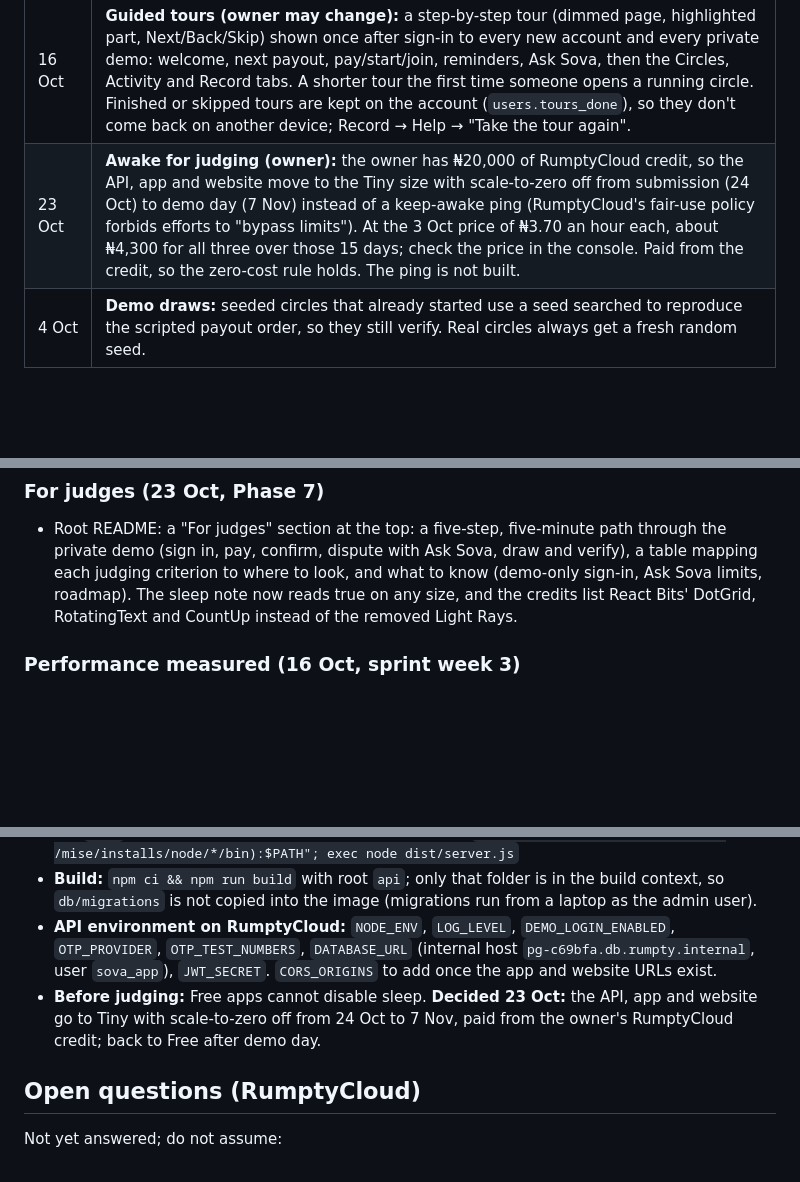
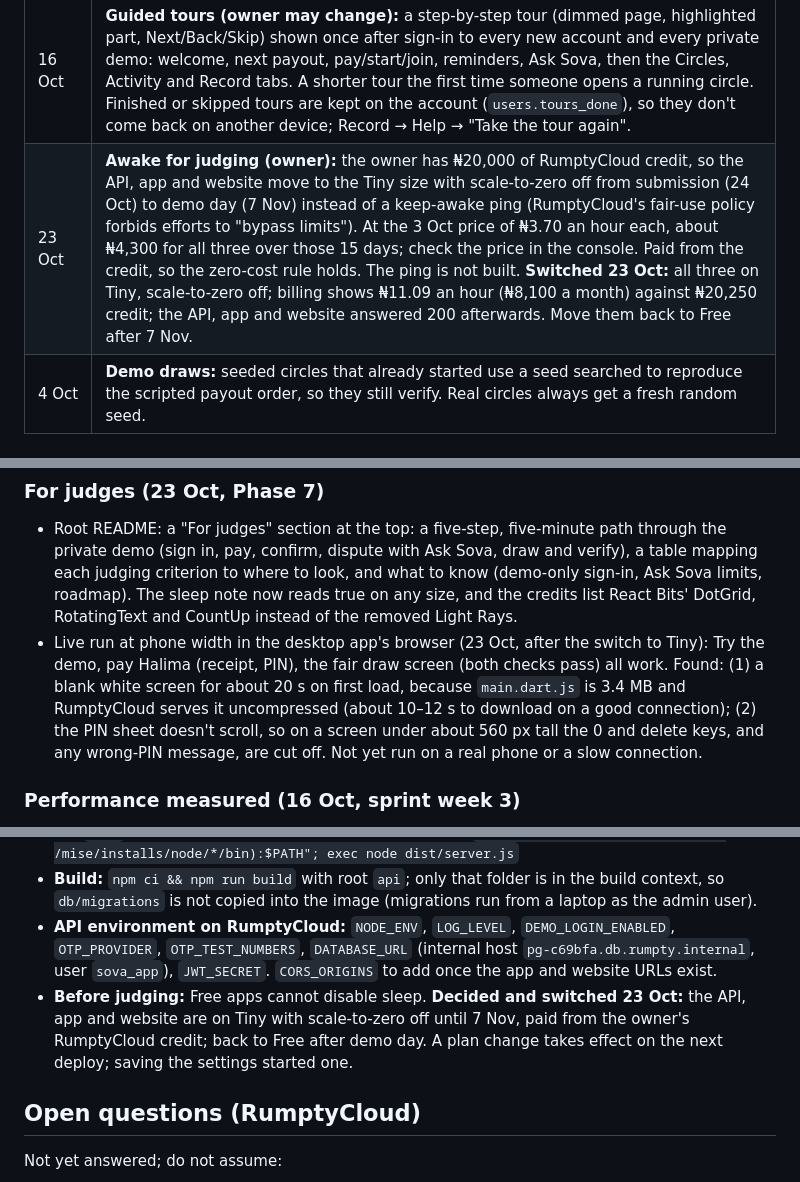
Before and after one commit to adeyanjufuhad/Sova, a Markdown page: docs/STATUS.md, 3 parts joined by grey strips. GitHub-like rendering; blank space fills up the shorter version.

Commit message:
Record the switch to the Tiny size and the live demo run

```diff
--- a/docs/STATUS.md
+++ b/docs/STATUS.md
@@ -72,7 +72,7 @@ Earlier hosting (Neon database, Vercel) is replaced by RumptyCloud for the hacka
 | 16 Oct | **Public ledger anchors (owner may change):** every 6 hours a GitHub Actions job appends each circle's chain head to `anchors.json` on the public `ledger-anchors` branch (append-only commits, never force-pushed). Circles are keyed by `SHA-256("sova-anchor|" + id)` so the file can't be used to find circles. The verify page checks every checkpoint and says "Changed after it was published" on a mismatch. Zero cost (public-repo Actions). Run the workflow by hand after reseeding the demo. Branch protection blocks force-pushes and deletion of `ledger-anchors`, admins included. |
 | 16 Oct | **Ask Sova (owner may change):** an AI helper on RumptyCloud's AI inference (OpenAI-compatible, open models on its GPUs in Lagos; default model `llama3.2:3b`). It explains a circle or a dispute and answers questions about how Sova works, in English (Pidgin hidden in the app since 16 Oct until a model writes it well; the API still accepts it). The API builds every prompt from the database (members only; first name and initial; never phones, bank details, PINs or photos) and holds the key; the app labels answers as written by AI and the circle screen stays the record. No financial, loan or legal advice. Off until `AI_API_KEY` is set. **Switched on 16 Oct:** inference project `sova-ask` (Llama 3.2 3B) in the RumptyCloud console; 1M tokens free per billing cycle shared across models, then NGN 270 per 1M for 3B models; **overage is off**, so it stops at the free allowance and costs nothing (zero-cost rule). Daily limits counted in the database: 20 answers per member and 60 for the whole service (owner asked for a service-wide cap, because every demo visit is a new account). The owner said on 16 Oct the API stays on the Free size for now. |
 | 16 Oct | **Guided tours (owner may change):** a step-by-step tour (dimmed page, highlighted part, Next/Back/Skip) shown once after sign-in to every new account and every private demo: welcome, next payout, pay/start/join, reminders, Ask Sova, then the Circles, Activity and Record tabs. A shorter tour the first time someone opens a running circle. Finished or skipped tours are kept on the account (`users.tours_done`), so they don't come back on another device; Record → Help → "Take the tour again". |
-| 23 Oct | **Awake for judging (owner):** the owner has ₦20,000 of RumptyCloud credit, so the API, app and website move to the Tiny size with scale-to-zero off from submission (24 Oct) to demo day (7 Nov) instead of a keep-awake ping (RumptyCloud's fair-use policy forbids efforts to "bypass limits"). At the 3 Oct price of ₦3.70 an hour each, about ₦4,300 for all three over those 15 days; check the price in the console. Paid from the credit, so the zero-cost rule holds. The ping is not built. |
+| 23 Oct | **Awake for judging (owner):** the owner has ₦20,000 of RumptyCloud credit, so the API, app and website move to the Tiny size with scale-to-zero off from submission (24 Oct) to demo day (7 Nov) instead of a keep-awake ping (RumptyCloud's fair-use policy forbids efforts to "bypass limits"). At the 3 Oct price of ₦3.70 an hour each, about ₦4,300 for all three over those 15 days; check the price in the console. Paid from the credit, so the zero-cost rule holds. The ping is not built. **Switched 23 Oct:** all three on Tiny, scale-to-zero off; billing shows ₦11.09 an hour (₦8,100 a month) against ₦20,250 credit; the API, app and website answered 200 afterwards. Move them back to Free after 7 Nov. |
 | 4 Oct | **Demo draws:** seeded circles that already started use a seed searched to reproduce the scripted payout order, so they still verify. Real circles always get a fresh random seed. |
 
 ## Built and working
@@ -190,6 +190,7 @@ Earlier hosting (Neon database, Vercel) is replaced by RumptyCloud for the hacka
 
 ### For judges (23 Oct, Phase 7)
 - Root README: a "For judges" section at the top: a five-step, five-minute path through the private demo (sign in, pay, confirm, dispute with Ask Sova, draw and verify), a table mapping each judging criterion to where to look, and what to know (demo-only sign-in, Ask Sova limits, roadmap). The sleep note now reads true on any size, and the credits list React Bits' DotGrid, RotatingText and CountUp instead of the removed Light Rays.
+- Live run at phone width in the desktop app's browser (23 Oct, after the switch to Tiny): Try the demo, pay Halima (receipt, PIN), the fair draw screen (both checks pass) all work. Found: (1) a blank white screen for about 20 s on first load, because `main.dart.js` is 3.4 MB and RumptyCloud serves it uncompressed (about 10–12 s to download on a good connection); (2) the PIN sheet doesn't scroll, so on a screen under about 560 px tall the 0 and delete keys, and any wrong-PIN message, are cut off. Not yet run on a real phone or a slow connection.
 
 ### Performance measured (16 Oct, sprint week 3)
 - `docs/performance.md` (linked from the root README): method, numbers and date for the live API on the Free size. Gentle runs only (autocannon up to 10 connections for 10 s; ledger and chain heads kept under their rate limits); no errors or refusals.
@@ -267,7 +268,7 @@ Earlier hosting (Neon database, Vercel) is replaced by RumptyCloud for the hacka
   `export PATH="/mise/shims:$(echo /mise/installs/node/*/bin):$PATH"; exec node dist/server.js`
 - **Build:** `npm ci && npm run build` with root `api`; only that folder is in the build context, so `db/migrations` is not copied into the image (migrations run from a laptop as the admin user).
 - **API environment on RumptyCloud:** `NODE_ENV`, `LOG_LEVEL`, `DEMO_LOGIN_ENABLED`, `OTP_PROVIDER`, `OTP_TEST_NUMBERS`, `DATABASE_URL` (internal host `pg-c69bfa.db.rumpty.internal`, user `sova_app`), `JWT_SECRET`. `CORS_ORIGINS` to add once the app and website URLs exist.
-- **Before judging:** Free apps cannot disable sleep. **Decided 23 Oct:** the API, app and website go to Tiny with scale-to-zero off from 24 Oct to 7 Nov, paid from the owner's RumptyCloud credit; back to Free after demo day.
+- **Before judging:** Free apps cannot disable sleep. **Decided and switched 23 Oct:** the API, app and website are on Tiny with scale-to-zero off until 7 Nov, paid from the owner's RumptyCloud credit; back to Free after demo day. A plan change takes effect on the next deploy; saving the settings started one.
 
 ## Open questions (RumptyCloud)
 
```
